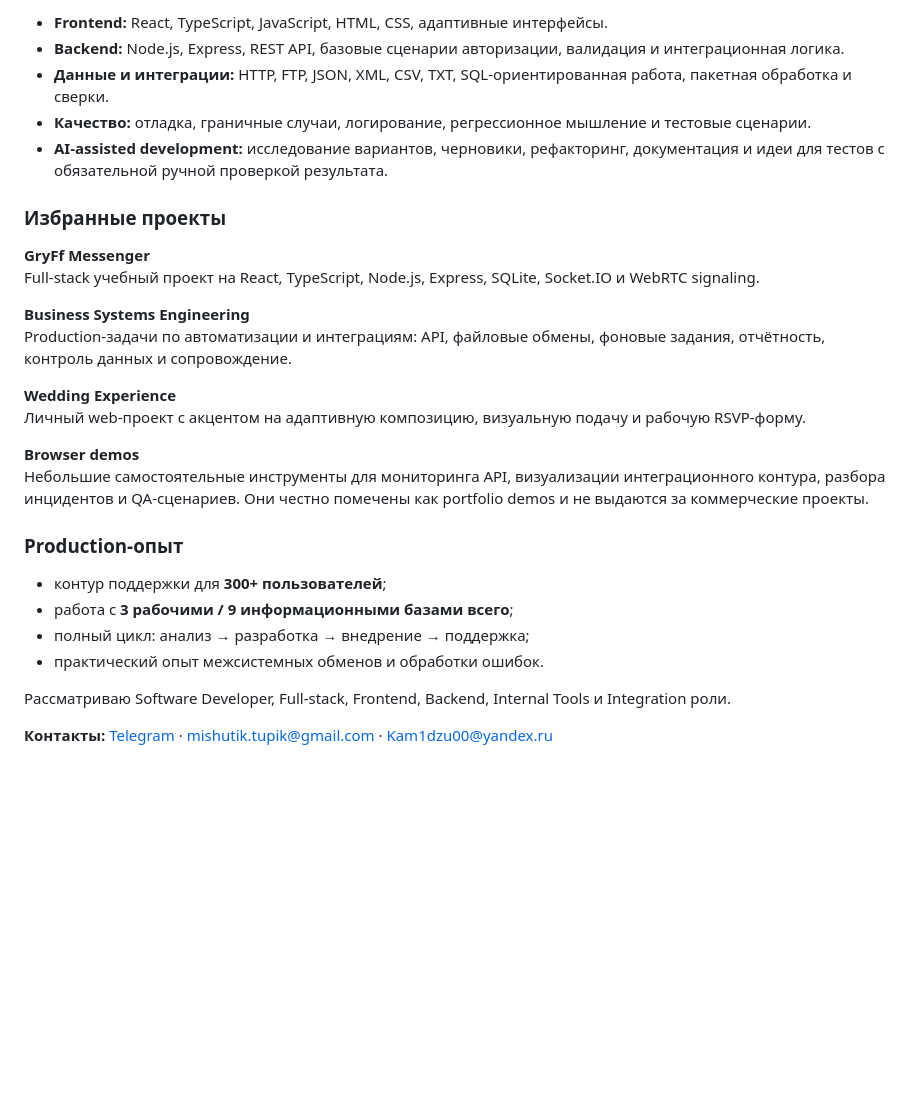
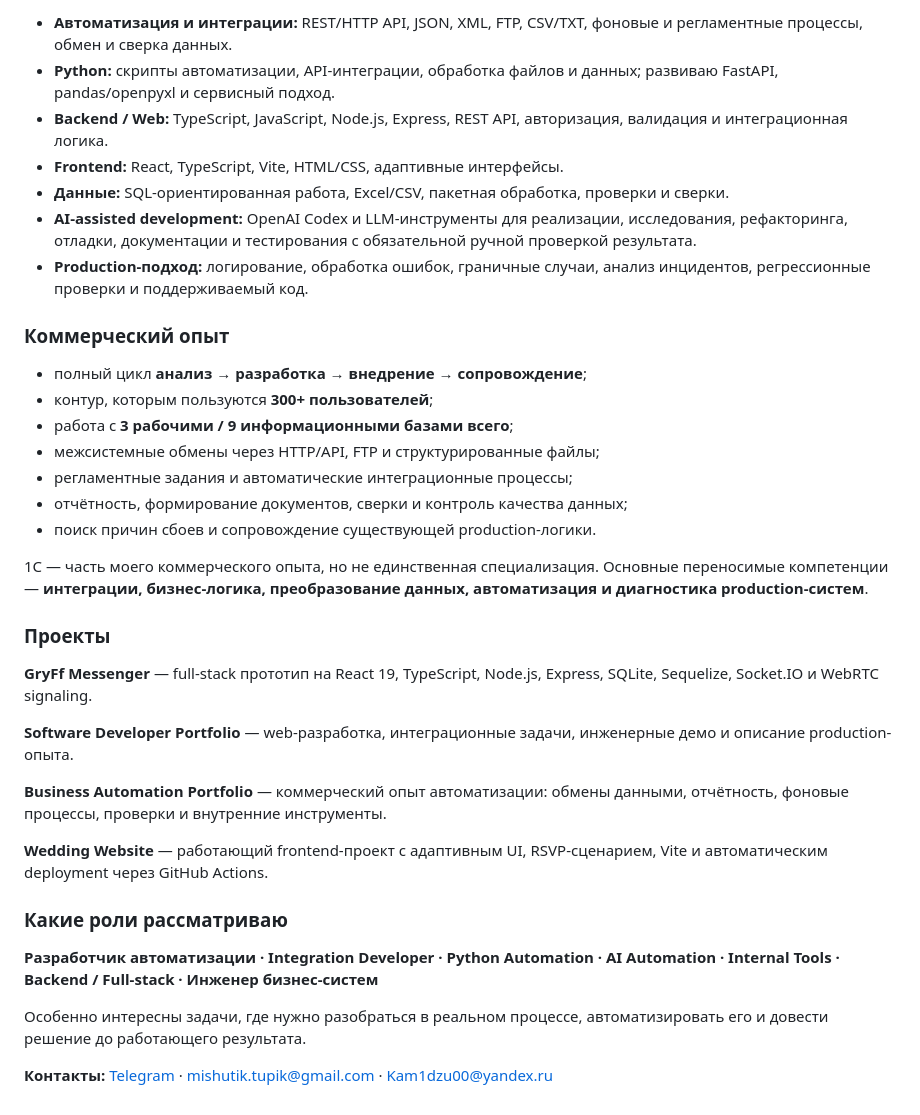
Before and after one commit to Kam1dzu00/Kam1dzu00.github.io, a Markdown page: README.md, the part around one of its changes. GitHub-like rendering; blank space fills up the shorter version.

```diff
--- a/README.md
+++ b/README.md
@@ -53,31 +62,38 @@ I am interested in Software Developer, Full-stack, Frontend, Backend, Internal T
 
-- **Frontend:** React, TypeScript, JavaScript, HTML, CSS, адаптивные интерфейсы.
-- **Backend:** Node.js, Express, REST API, базовые сценарии авторизации, валидация и интеграционная логика.
-- **Данные и интеграции:** HTTP, FTP, JSON, XML, CSV, TXT, SQL-ориентированная работа, пакетная обработка и сверки.
-- **Качество:** отладка, граничные случаи, логирование, регрессионное мышление и тестовые сценарии.
-- **AI-assisted development:** исследование вариантов, черновики, рефакторинг, документация и идеи для тестов с обязательной ручной проверкой результата.
+- **Автоматизация и интеграции:** REST/HTTP API, JSON, XML, FTP, CSV/TXT, фоновые и регламентные процессы, обмен и сверка данных.
+- **Python:** скрипты автоматизации, API-интеграции, обработка файлов и данных; развиваю FastAPI, pandas/openpyxl и сервисный подход.
+- **Backend / Web:** TypeScript, JavaScript, Node.js, Express, REST API, авторизация, валидация и интеграционная логика.
+- **Frontend:** React, TypeScript, Vite, HTML/CSS, адаптивные интерфейсы.
+- **Данные:** SQL-ориентированная работа, Excel/CSV, пакетная обработка, проверки и сверки.
+- **AI-assisted development:** OpenAI Codex и LLM-инструменты для реализации, исследования, рефакторинга, отладки, документации и тестирования с обязательной ручной проверкой результата.
+- **Production-подход:** логирование, обработка ошибок, граничные случаи, анализ инцидентов, регрессионные проверки и поддерживаемый код.
 
-### Избранные проекты
+### Коммерческий опыт
 
-**GryFf Messenger**
-Full-stack учебный проект на React, TypeScript, Node.js, Express, SQLite, Socket.IO и WebRTC signaling.
+- полный цикл **анализ → разработка → внедрение → сопровождение**;
+- контур, которым пользуются **300+ пользователей**;
+- работа с **3 рабочими / 9 информационными базами всего**;
+- межсистемные обмены через HTTP/API, FTP и структурированные файлы;
+- регламентные задания и автоматические интеграционные процессы;
+- отчётность, формирование документов, сверки и контроль качества данных;
+- поиск причин сбоев и сопровождение существующей production-логики.
 
-**Business Systems Engineering**
-Production-задачи по автоматизации и интеграциям: API, файловые обмены, фоновые задания, отчётность, контроль данных и сопровождение.
+1С — часть моего коммерческого опыта, но не единственная специализация. Основные переносимые компетенции — **интеграции, бизнес-логика, преобразование данных, автоматизация и диагностика production-систем**.
 
-**Wedding Experience**
-Личный web-проект с акцентом на адаптивную композицию, визуальную подачу и рабочую RSVP-форму.
+### Проекты
 
-**Browser demos**
-Небольшие самостоятельные инструменты для мониторинга API, визуализации интеграционного контура, разбора инцидентов и QA-сценариев. Они честно помечены как portfolio demos и не выдаются за коммерческие проекты.
+**GryFf Messenger** — full-stack прототип на React 19, TypeScript, Node.js, Express, SQLite, Sequelize, Socket.IO и WebRTC signaling.
 
-### Production-опыт
+**Software Developer Portfolio** — web-разработка, интеграционные задачи, инженерные демо и описание production-опыта.
 
-- контур поддержки для **300+ пользователей**;
-- работа с **3 рабочими / 9 информационными базами всего**;
-- полный цикл: анализ → разработка → внедрение → поддержка;
-- практический опыт межсистемных обменов и обработки ошибок.
+**Business Automation Portfolio** — коммерческий опыт автоматизации: обмены данными, отчётность, фоновые процессы, проверки и внутренние инструменты.
 
-Рассматриваю Software Developer, Full-stack, Frontend, Backend, Internal Tools и Integration роли.
+**Wedding Website** — работающий frontend-проект с адаптивным UI, RSVP-сценарием, Vite и автоматическим deployment через GitHub Actions.
+
+### Какие роли рассматриваю
+
+**Разработчик автоматизации · Integration Developer · Python Automation · AI Automation · Internal Tools · Backend / Full-stack · Инженер бизнес-систем**
+
+Особенно интересны задачи, где нужно разобраться в реальном процессе, автоматизировать его и довести решение до работающего результата.
 
 **Контакты:** [Telegram](https://t.me/Kam1dzu00) · [mishutik.tupik@gmail.com](mailto:mishutik.tupik@gmail.com) · [Kam1dzu00@yandex.ru](mailto:Kam1dzu00@yandex.ru)
```
Also changed, not shown: other parts of README.md (+37 -28 lines).
